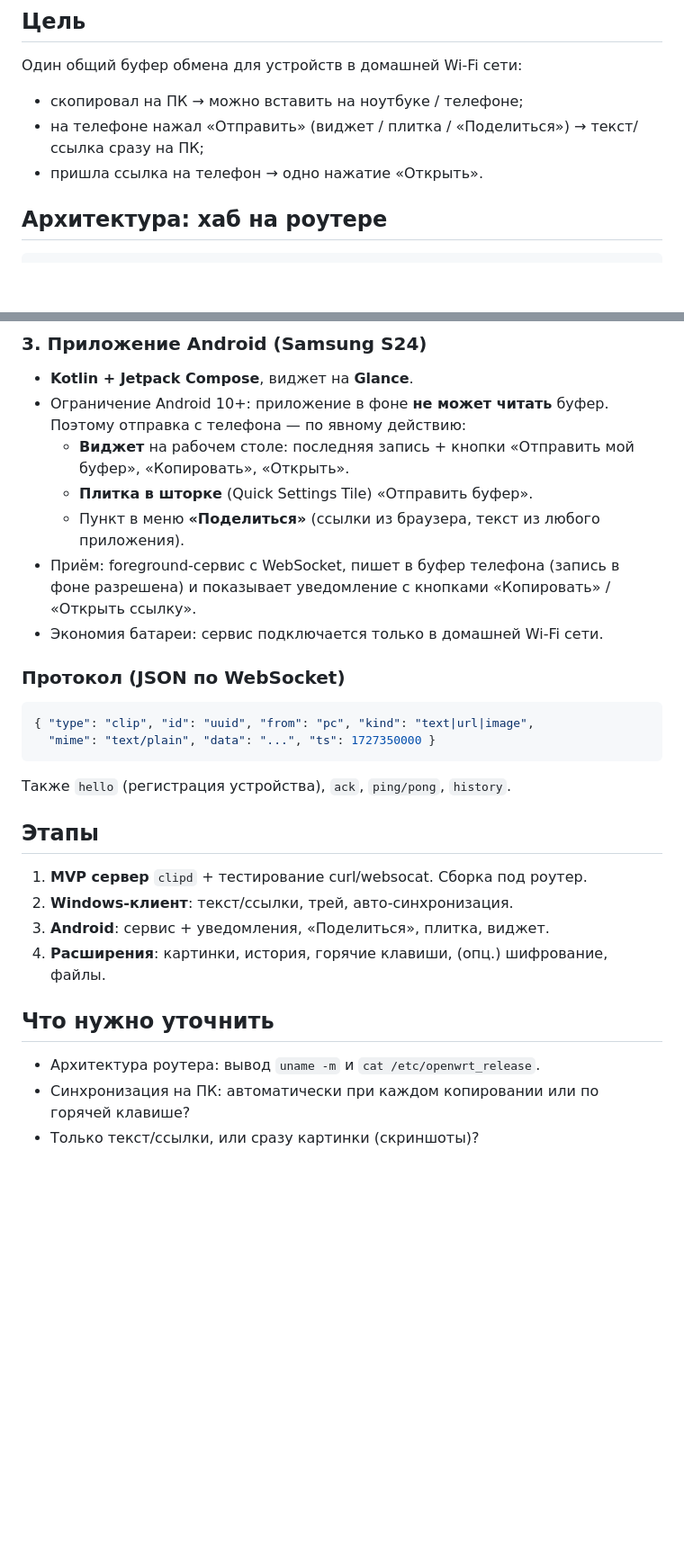
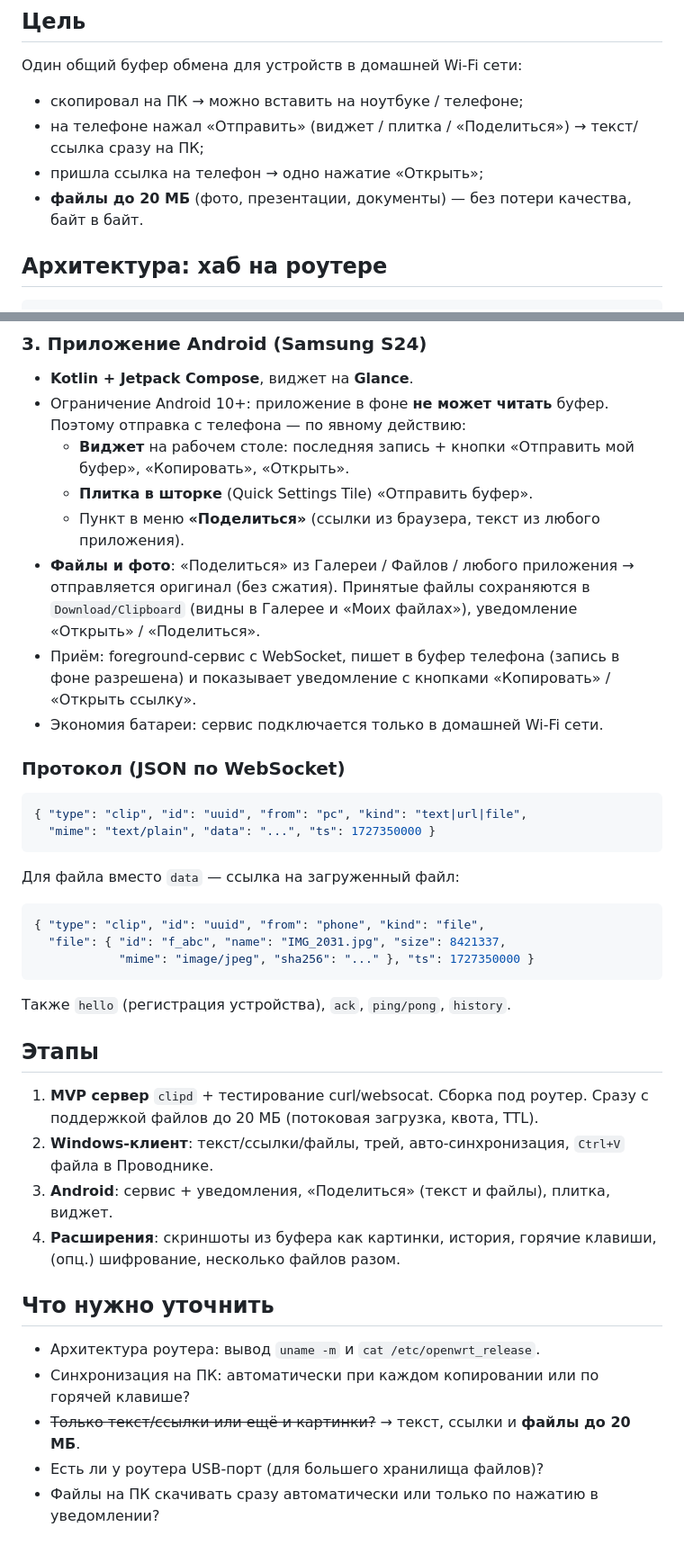
Before and after one commit to xxcay/clipboard, a Markdown page: PLAN.md, 2 parts joined by grey strips. Shown at 90% size. Rendered like a GitHub page; blank space fills up the shorter version.

Commit message:
Plan: add file transfer up to 20 MB
Co-Authored-By: Claude Opus 5.5 <noreply@anthropic.com>
Claude-Session: https://claude.ai/code/session_01D7mG7u9cMt4EJrzeF8K2Ax

````diff
--- a/PLAN.md
+++ b/PLAN.md
@@ -4,7 +4,8 @@
 Один общий буфер обмена для устройств в домашней Wi-Fi сети:
 - скопировал на ПК → можно вставить на ноутбуке / телефоне;
 - на телефоне нажал «Отправить» (виджет / плитка / «Поделиться») → текст/ссылка сразу на ПК;
-- пришла ссылка на телефон → одно нажатие «Открыть».
+- пришла ссылка на телефон → одно нажатие «Открыть»;
+- **файлы до 20 МБ** (фото, презентации, документы) — без потери качества, байт в байт.
 
 ## Архитектура: хаб на роутере
 
@@ -46,24 +63,37 @@
   - **Виджет** на рабочем столе: последняя запись + кнопки «Отправить мой буфер», «Копировать», «Открыть».
   - **Плитка в шторке** (Quick Settings Tile) «Отправить буфер».
   - Пункт в меню **«Поделиться»** (ссылки из браузера, текст из любого приложения).
+- **Файлы и фото**: «Поделиться» из Галереи / Файлов / любого приложения → отправляется
+  оригинал (без сжатия). Принятые файлы сохраняются в `Download/Clipboard` (видны в Галерее
+  и «Моих файлах»), уведомление «Открыть» / «Поделиться».
 - Приём: foreground-сервис с WebSocket, пишет в буфер телефона (запись в фоне разрешена) и
   показывает уведомление с кнопками «Копировать» / «Открыть ссылку».
 - Экономия батареи: сервис подключается только в домашней Wi-Fi сети.
 
 ### Протокол (JSON по WebSocket)
 ```json
-{ "type": "clip", "id": "uuid", "from": "pc", "kind": "text|url|image",
+{ "type": "clip", "id": "uuid", "from": "pc", "kind": "text|url|file",
   "mime": "text/plain", "data": "...", "ts": 1727350000 }
+```
+Для файла вместо `data` — ссылка на загруженный файл:
+```json
+{ "type": "clip", "id": "uuid", "from": "phone", "kind": "file",
+  "file": { "id": "f_abc", "name": "IMG_2031.jpg", "size": 8421337,
+            "mime": "image/jpeg", "sha256": "..." }, "ts": 1727350000 }
 ```
 Также `hello` (регистрация устройства), `ack`, `ping/pong`, `history`.
 
 ## Этапы
 1. **MVP сервер** `clipd` + тестирование curl/websocat. Сборка под роутер.
-2. **Windows-клиент**: текст/ссылки, трей, авто-синхронизация.
-3. **Android**: сервис + уведомления, «Поделиться», плитка, виджет.
-4. **Расширения**: картинки, история, горячие клавиши, (опц.) шифрование, файлы.
+   Сразу с поддержкой файлов до 20 МБ (потоковая загрузка, квота, TTL).
+2. **Windows-клиент**: текст/ссылки/файлы, трей, авто-синхронизация, `Ctrl+V` файла в Проводнике.
+3. **Android**: сервис + уведомления, «Поделиться» (текст и файлы), плитка, виджет.
+4. **Расширения**: скриншоты из буфера как картинки, история, горячие клавиши,
+   (опц.) шифрование, несколько файлов разом.
 
 ## Что нужно уточнить
 - Архитектура роутера: вывод `uname -m` и `cat /etc/openwrt_release`.
 - Синхронизация на ПК: автоматически при каждом копировании или по горячей клавише?
-- Только текст/ссылки, или сразу картинки (скриншоты)?
+- ~~Только текст/ссылки или ещё и картинки?~~ → текст, ссылки и **файлы до 20 МБ**.
+- Есть ли у роутера USB-порт (для большего хранилища файлов)?
+- Файлы на ПК скачивать сразу автоматически или только по нажатию в уведомлении?
````
Also changed, not shown: other parts of PLAN.md (+17 -1 lines).
